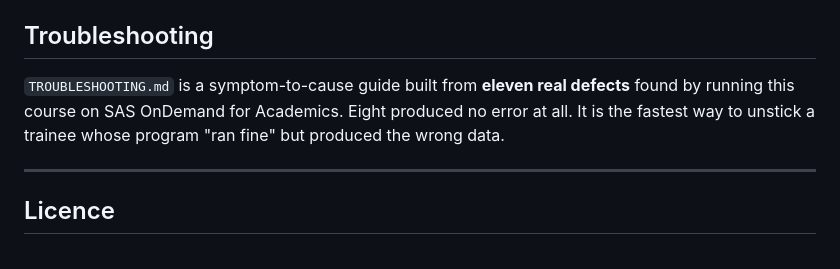
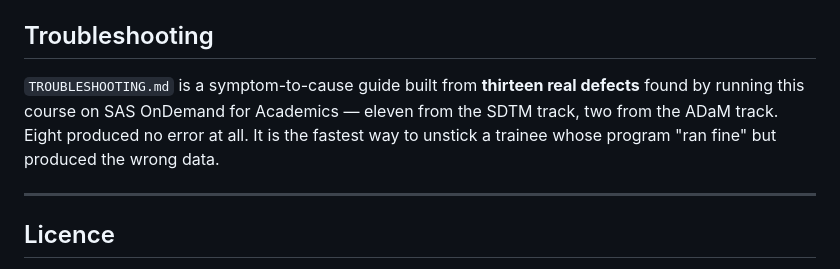
Before and after one commit to shabeebkk/sdtm-clinical-programming-bootcamp, a Markdown page: README.md, the part around the change. GitHub-like rendering.

```diff
--- a/README.md
+++ b/README.md
@@ -139,9 +139,10 @@ Plus the CRF, split as a submission does: `data/blankcrf.pdf` (the forms as aske
 
 ## Troubleshooting
 
-`TROUBLESHOOTING.md` is a symptom-to-cause guide built from **eleven real defects** found by
-running this course on SAS OnDemand for Academics. Eight produced no error at all. It is the
-fastest way to unstick a trainee whose program "ran fine" but produced the wrong data.
+`TROUBLESHOOTING.md` is a symptom-to-cause guide built from **thirteen real defects** found by
+running this course on SAS OnDemand for Academics — eleven from the SDTM track, two from the ADaM
+track. Eight produced no error at all. It is the fastest way to unstick a trainee whose program
+"ran fine" but produced the wrong data.
 
 ---
 
```
Also changed, not shown: TROUBLESHOOTING.md (+63 -3 lines).
